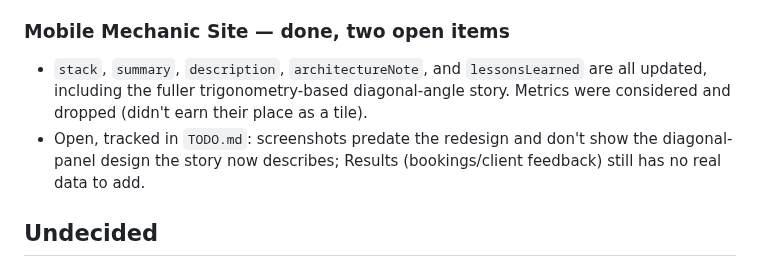
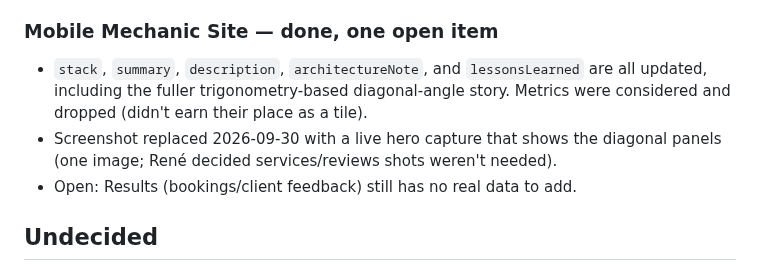
Before and after one commit to ReneMSdev/portfolio-website, a Markdown page: docs/PROJECT_MODAL_UPDATES.md, the part around the change. Drawn GitHub-style.

```diff
--- a/docs/PROJECT_MODAL_UPDATES.md
+++ b/docs/PROJECT_MODAL_UPDATES.md
@@ -71,13 +71,13 @@ a first full audit against it has already been done and the clear violations fix
 - Caveats: screenshot uses mock data; Firebase and RevenueCat were only tested with
   mocks; the overview diagram adds a `client` classDef (muted purple).
 
-### Mobile Mechanic Site — done, two open items
+### Mobile Mechanic Site — done, one open item
 - `stack`, `summary`, `description`, `architectureNote`, and `lessonsLearned` are all
   updated, including the fuller trigonometry-based diagonal-angle story. Metrics were
   considered and dropped (didn't earn their place as a tile).
-- Open, tracked in `TODO.md`: screenshots predate the redesign and don't show the
-  diagonal-panel design the story now describes; Results (bookings/client feedback)
-  still has no real data to add.
+- Screenshot replaced 2026-09-30 with a live hero capture that shows the diagonal
+  panels (one image; René decided services/reviews shots weren't needed).
+- Open: Results (bookings/client feedback) still has no real data to add.
 
 ## Undecided
 
```
Also changed, not shown: docs/STATUS.md (+2 -2 lines), docs/TODO.md (+1 -1 lines), public/img/mobile-mechanic/mobile-mechanic-1.jpg.
